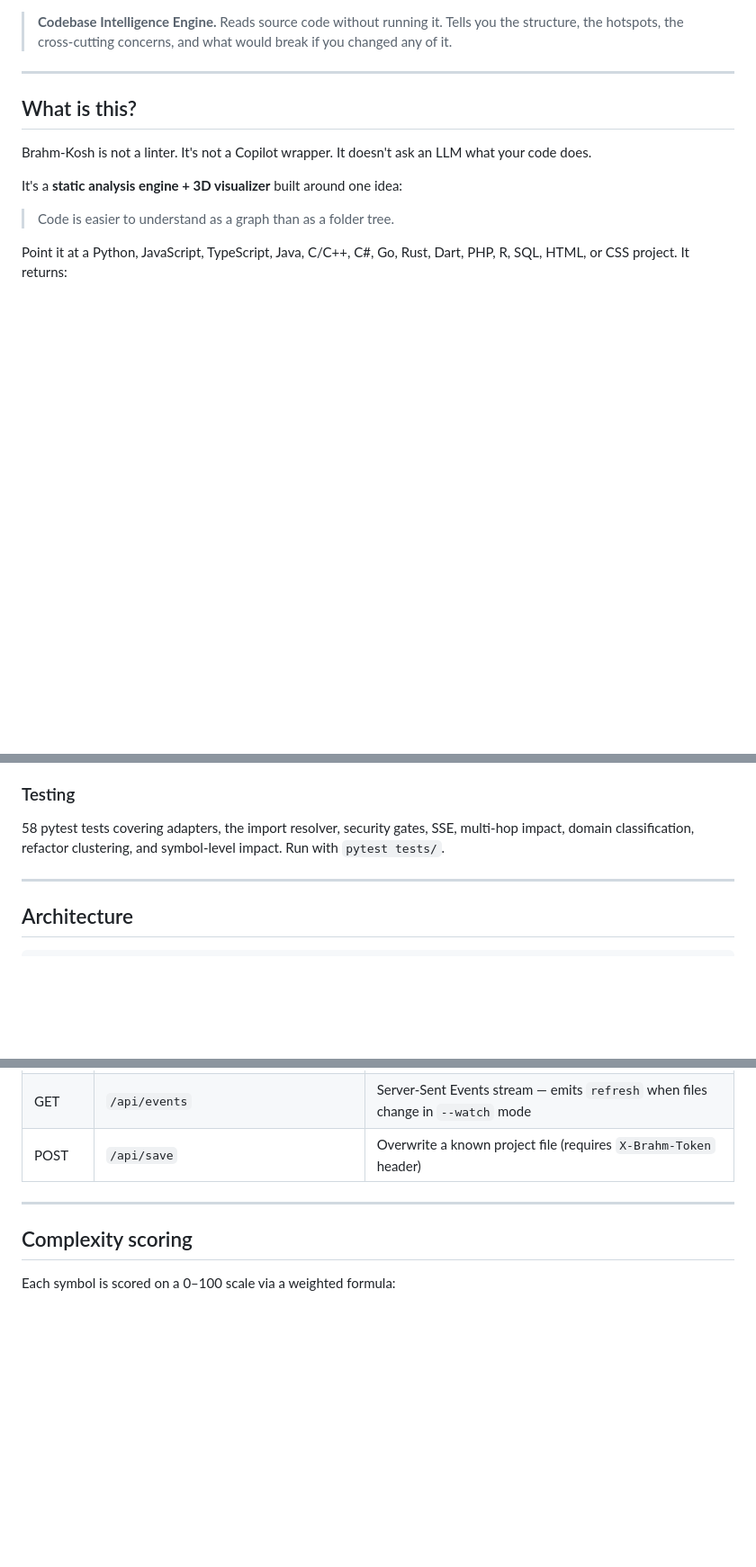
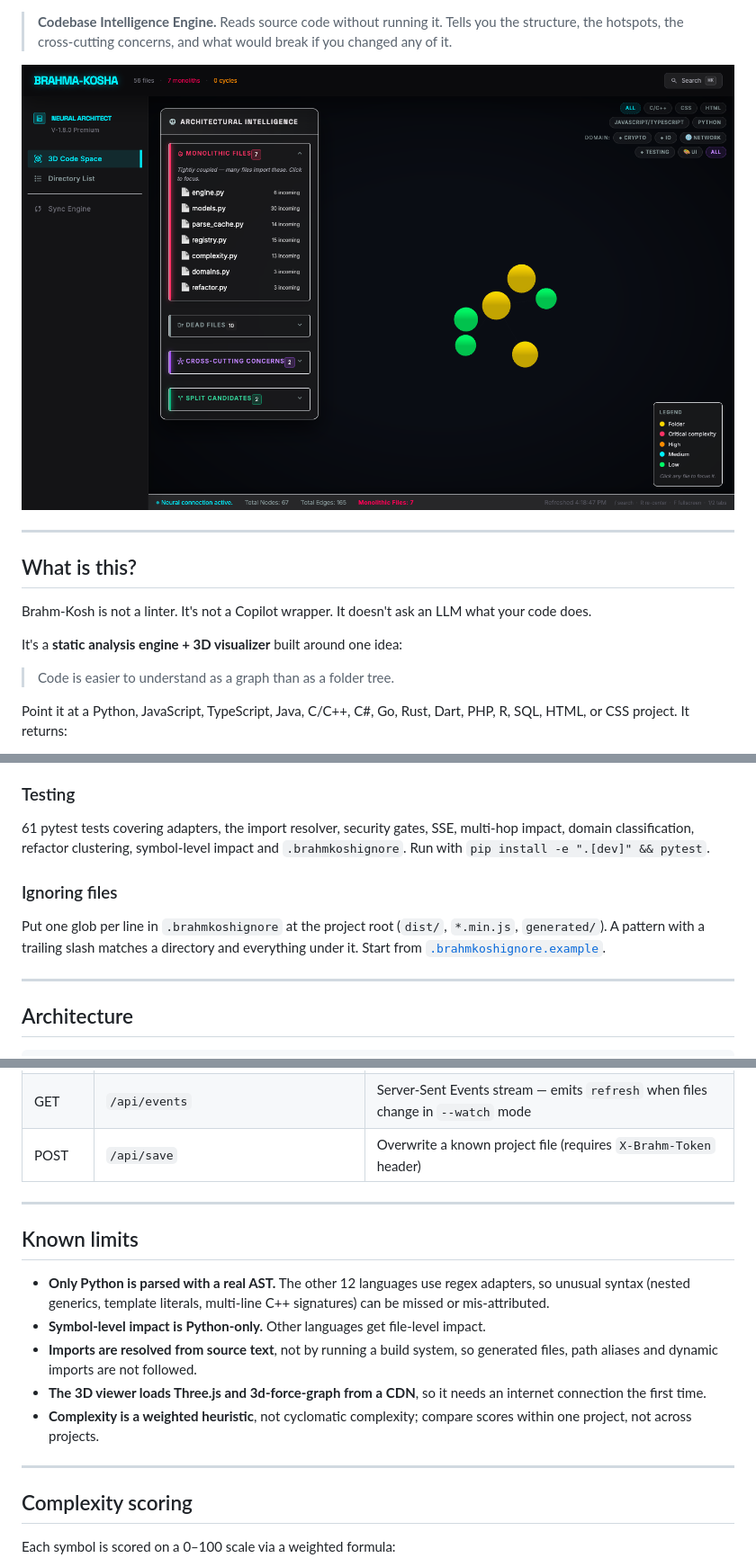
Before and after one commit to KrishG7/Brahm-Kosh, a Markdown page: README.md, 3 parts joined by grey strips. Shown: that part at 90% size. Drawn GitHub-style; pictures changed too: docs/viewer.png (added); blank space fills up the shorter version.

Commit message:
Make .brahmkoshignore work, fix viewer branding, add LICENSE and README fixes

```diff
--- a/README.md
+++ b/README.md
@@ -4,6 +8,8 @@
 > Reads source code without running it. Tells you the structure, the
 > hotspots, the cross-cutting concerns, and what would break if you
 > changed any of it.
+
+![The Architectural Intelligence panel and the 3D code map](docs/viewer.png)
 
 ---
 
@@ -137,9 +143,16 @@ brahm-kosh list-adapters
 - Only files known to the project can be overwritten (no arbitrary writes)
 
 ### Testing
-58 pytest tests covering adapters, the import resolver, security gates,
-SSE, multi-hop impact, domain classification, refactor clustering, and
-symbol-level impact. Run with `pytest tests/`.
+61 pytest tests covering adapters, the import resolver, security gates,
+SSE, multi-hop impact, domain classification, refactor clustering,
+symbol-level impact and `.brahmkoshignore`. Run with
+`pip install -e ".[dev]" && pytest`.
+
+### Ignoring files
+Put one glob per line in `.brahmkoshignore` at the project root
+(`dist/`, `*.min.js`, `generated/`). A pattern with a trailing slash
+matches a directory and everything under it. Start from
+[`.brahmkoshignore.example`](.brahmkoshignore.example).
 
 ---
 
@@ -235,6 +248,23 @@ When `brahm-kosh serve` is running:
 
 ---
 
+## Known limits
+
+- **Only Python is parsed with a real AST.** The other 12 languages use
+  regex adapters, so unusual syntax (nested generics, template literals,
+  multi-line C++ signatures) can be missed or mis-attributed.
+- **Symbol-level impact is Python-only.** Other languages get file-level
+  impact.
+- **Imports are resolved from source text**, not by running a build
+  system, so generated files, path aliases and dynamic imports are not
+  followed.
+- **The 3D viewer loads Three.js and 3d-force-graph from a CDN**, so it
+  needs an internet connection the first time.
+- **Complexity is a weighted heuristic**, not cyclomatic complexity;
+  compare scores within one project, not across projects.
+
+---
+
 ## Complexity scoring
 
 Each symbol is scored on a 0–100 scale via a weighted formula:
```
Also changed, not shown: other parts of README.md (+11 -6 lines), 5 other files.
